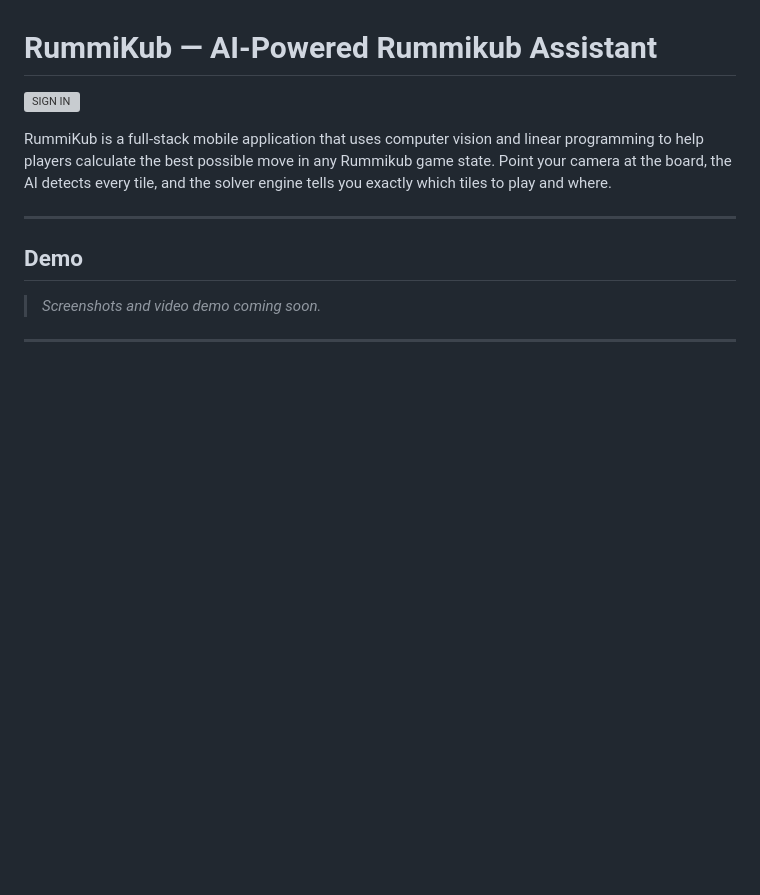
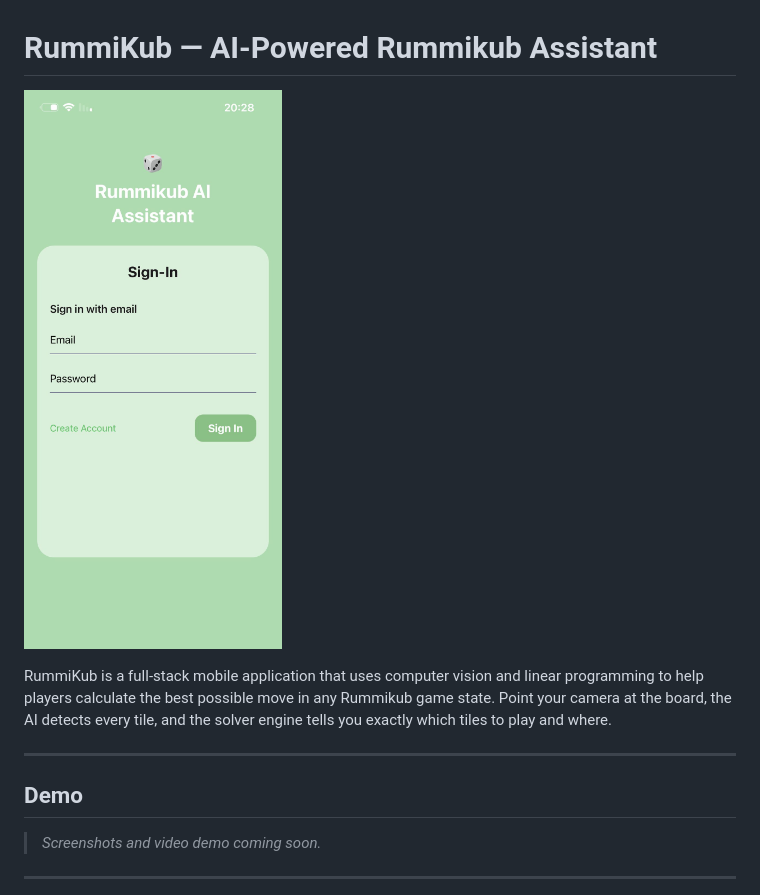
Before and after one commit to roeiderman/RummiKub-Project, a Markdown page: README.md, the part around the change. GitHub-like rendering; blank space fills up the shorter version; grey boxes are pictures that could not be loaded.

```diff
--- a/README.md
+++ b/README.md
@@ -1,6 +1,6 @@
 # RummiKub — AI-Powered Rummikub Assistant
 
-![SIGN IN](images/כניסה.JPEG)
+![SIGN IN](images/כניסה.jpeg)
 
 RummiKub is a full-stack mobile application that uses computer vision and linear programming to help players calculate the best possible move in any Rummikub game state. Point your camera at the board, the AI detects every tile, and the solver engine tells you exactly which tiles to play and where.
 
```
